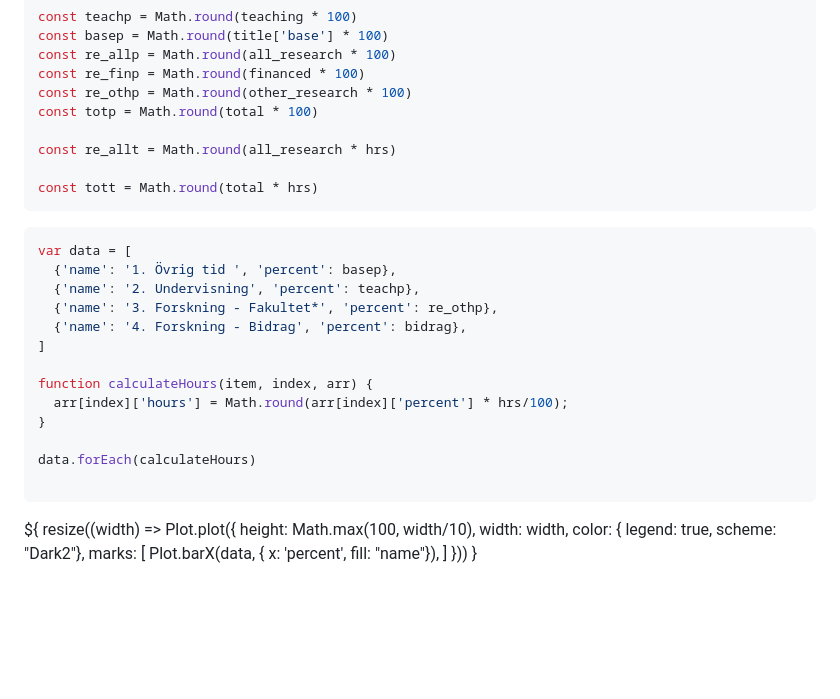
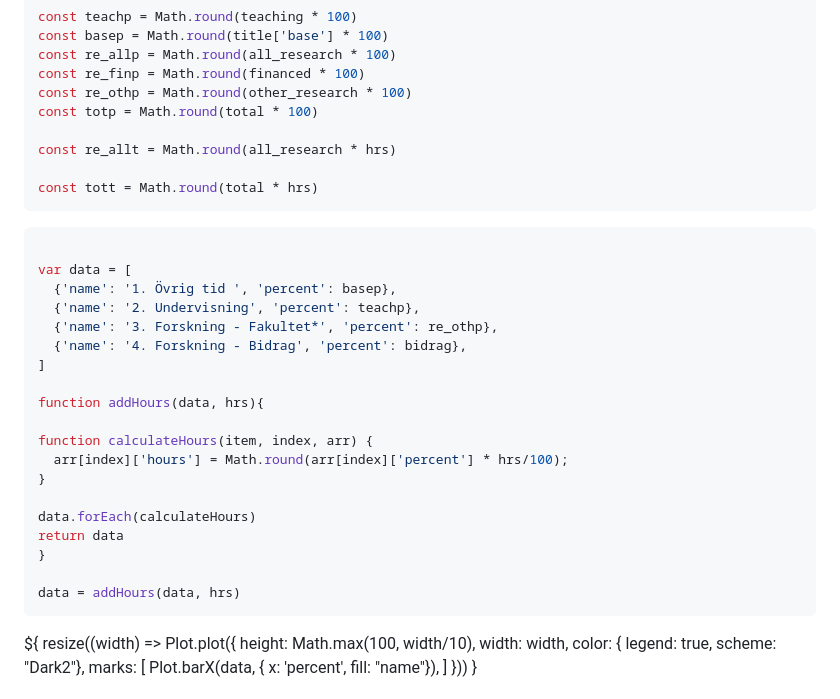
Before and after one commit to mathjoha/Kultur_Personalplaneraren, a Markdown page: src/index.md, the part around the change. Rendered like a GitHub page; blank space fills up the shorter version.

Commit message:
Wrap hour calculator

````diff
--- a/src/index.md
+++ b/src/index.md
@@ -115,6 +115,7 @@ const tott = Math.round(total * hrs)
 
 
 ```js
+
 var data = [
   {'name': '1. Övrig tid ', 'percent': basep},
   {'name': '2. Undervisning', 'percent': teachp},
@@ -122,12 +123,17 @@ var data = [
   {'name': '4. Forskning - Bidrag', 'percent': bidrag},
 ]
 
+function addHours(data, hrs){
+
 function calculateHours(item, index, arr) {
   arr[index]['hours'] = Math.round(arr[index]['percent'] * hrs/100);
 }
 
 data.forEach(calculateHours)
+return data
+}
 
+data = addHours(data, hrs)
 ```
 
 <div class="grid grid-cols-1">
````
